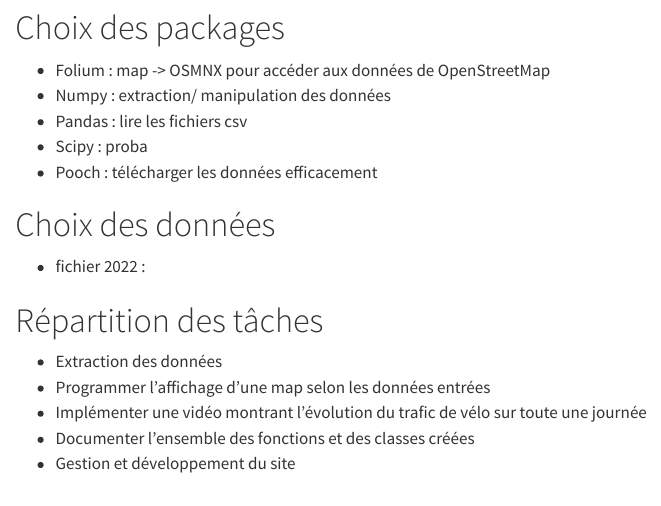
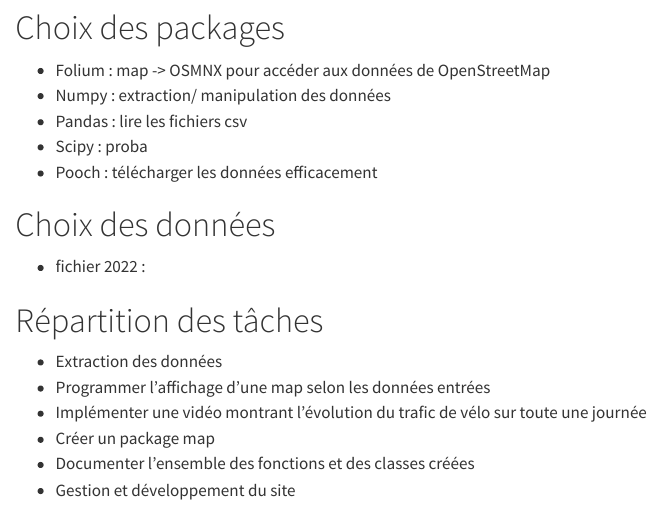
Before and after one commit to riwahachem/Projet_HAX712X, a Quarto document (roadmap/README.qmd): the page in a window 1100 px wide, from 130 px down. Rendered offline with R 4.5, knitr and Pandoc in place of Quarto, with nearby package versions.

Commit message:
Update README.qmd

```diff
--- a/roadmap/README.qmd
+++ b/roadmap/README.qmd
@@ -19,5 +19,6 @@
 - Extraction des données
 - Programmer l'affichage d'une map selon les données entrées
 - Implémenter une vidéo montrant l'évolution du trafic de vélo sur toute une journée
+- Créer un package map
 - Documenter l'ensemble des fonctions et des classes créées
 - Gestion et développement du site
```
